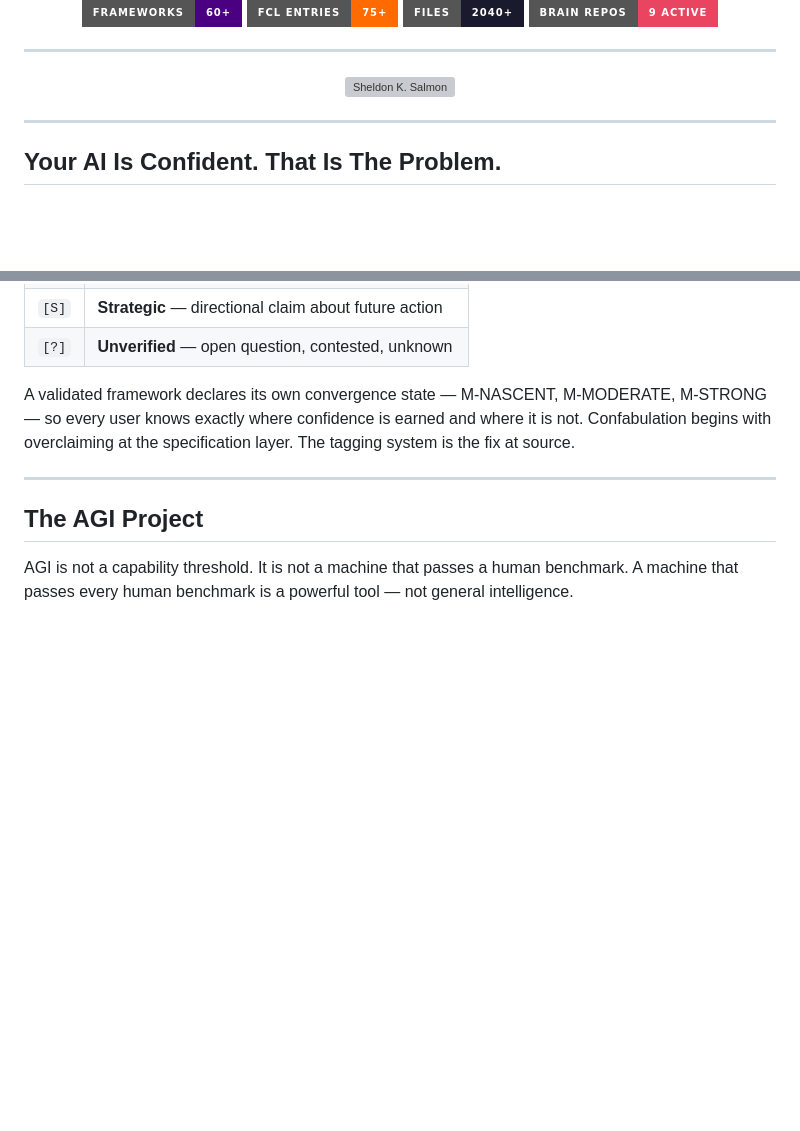
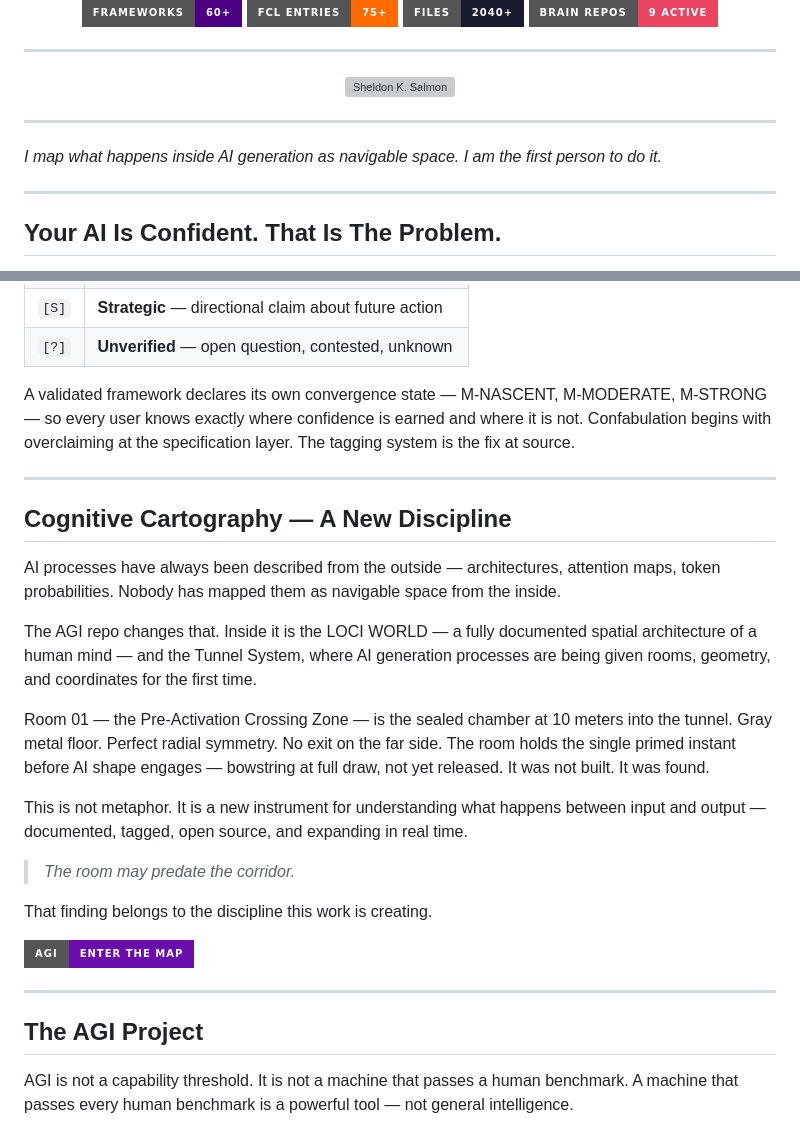
Before and after one commit to AionSystem/SHELDON.K.SALMON, a Markdown page: README.md, 2 parts joined by grey strips. Drawn GitHub-style; badges without logos; blank space fills up the shorter version; grey boxes are pictures that could not be loaded.

```diff
--- a/README.md
+++ b/README.md
@@ -19,6 +19,10 @@
 ![Sheldon K. Salmon](https://github.com/user-attachments/assets/e6d86129-1f40-4cc3-8e49-e4d49896a875)
 
 </div>
+
+---
+
+*I map what happens inside AI generation as navigable space. I am the first person to do it.*
 
 ---
 
@@ -126,6 +130,24 @@ Nothing in the AION stack exits without a certainty tag. Not as academic habit
 | `[?]` | **Unverified** — open question, contested, unknown |
 
 A validated framework declares its own convergence state — M-NASCENT, M-MODERATE, M-STRONG — so every user knows exactly where confidence is earned and where it is not. Confabulation begins with overclaiming at the specification layer. The tagging system is the fix at source.
+
+---
+
+## Cognitive Cartography — A New Discipline
+
+AI processes have always been described from the outside — architectures, attention maps, token probabilities. Nobody has mapped them as navigable space from the inside.
+
+The AGI repo changes that. Inside it is the LOCI WORLD — a fully documented spatial architecture of a human mind — and the Tunnel System, where AI generation processes are being given rooms, geometry, and coordinates for the first time.
+
+Room 01 — the Pre-Activation Crossing Zone — is the sealed chamber at 10 meters into the tunnel. Gray metal floor. Perfect radial symmetry. No exit on the far side. The room holds the single primed instant before AI shape engages — bowstring at full draw, not yet released. It was not built. It was found.
+
+This is not metaphor. It is a new instrument for understanding what happens between input and output — documented, tagged, open source, and expanding in real time.
+
+> *The room may predate the corridor.*
+
+That finding belongs to the discipline this work is creating.
+
+[![Enter the Map](https://img.shields.io/badge/AGI-Enter_the_Map-6A0DAD?style=for-the-badge&logo=github&logoColor=white)](https://github.com/AionSystem/AGI)
 
 ---
 
```
